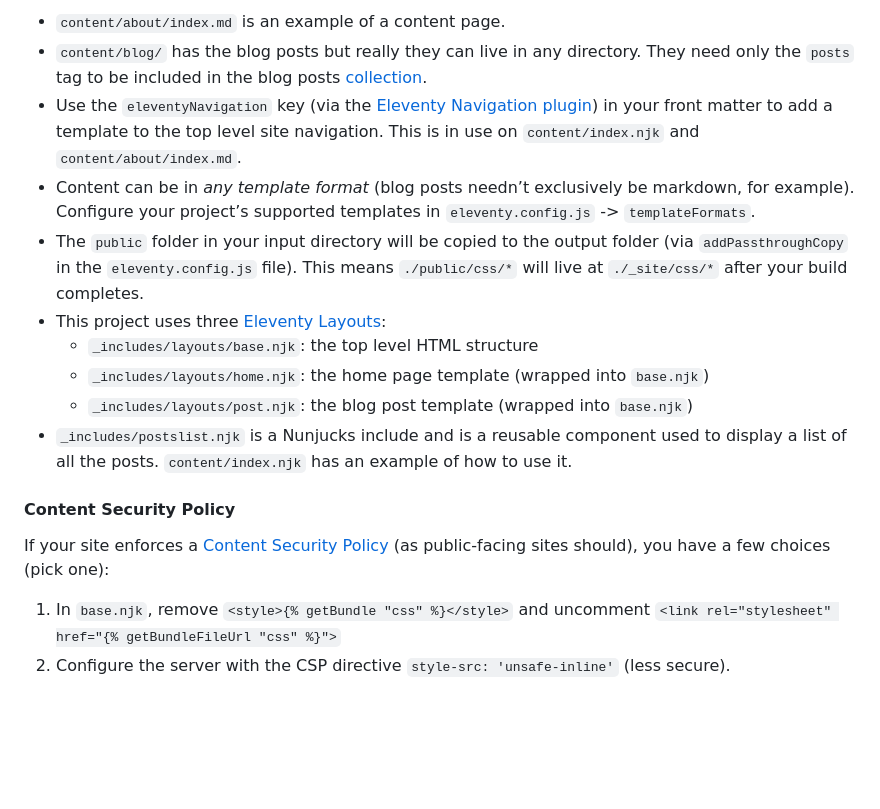
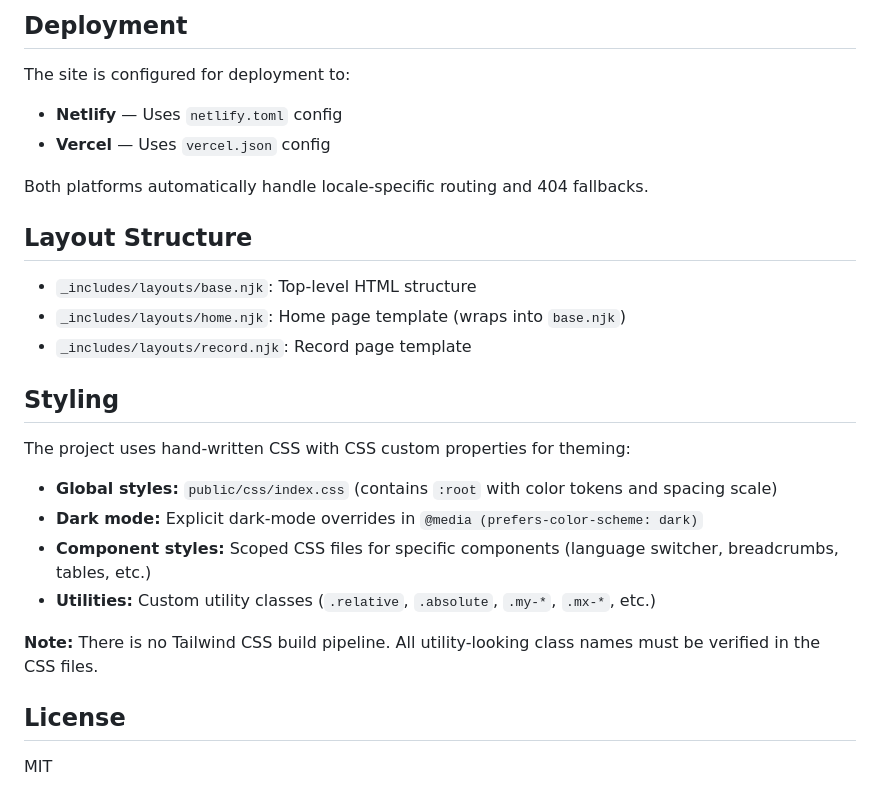
Before and after one commit to GameRuiner/archery-records, a Markdown page: README.md, the part around one of its changes. GitHub-like rendering; blank space fills up the shorter version.

```diff
--- a/README.md
+++ b/README.md
@@ -100,18 +98,30 @@ Deploy this Eleventy site in just a few clicks on these services:
 
-- `content/about/index.md` is an example of a content page.
-- `content/blog/` has the blog posts but really they can live in any directory. They need only the `posts` tag to be included in the blog posts [collection](https://www.11ty.dev/docs/collections/).
-- Use the `eleventyNavigation` key (via the [Eleventy Navigation plugin](https://www.11ty.dev/docs/plugins/navigation/)) in your front matter to add a template to the top level site navigation. This is in use on `content/index.njk` and `content/about/index.md`.
-- Content can be in _any template format_ (blog posts needn’t exclusively be markdown, for example). Configure your project’s supported templates in `eleventy.config.js` -> `templateFormats`.
-- The `public` folder in your input directory will be copied to the output folder (via `addPassthroughCopy` in the `eleventy.config.js` file). This means `./public/css/*` will live at `./_site/css/*` after your build completes.
-- This project uses three [Eleventy Layouts](https://www.11ty.dev/docs/layouts/):
-	- `_includes/layouts/base.njk`: the top level HTML structure
-	- `_includes/layouts/home.njk`: the home page template (wrapped into `base.njk`)
-	- `_includes/layouts/post.njk`: the blog post template (wrapped into `base.njk`)
-- `_includes/postslist.njk` is a Nunjucks include and is a reusable component used to display a list of all the posts. `content/index.njk` has an example of how to use it.
+## Deployment
 
-#### Content Security Policy
+The site is configured for deployment to:
 
-If your site enforces a [Content Security Policy](https://developer.mozilla.org/en-US/docs/Web/HTTP/CSP) (as public-facing sites should), you have a few choices (pick one):
+- **Netlify** — Uses `netlify.toml` config
+- **Vercel** — Uses `vercel.json` config
 
-1. In `base.njk`, remove `<style>{% getBundle "css" %}</style>` and uncomment `<link rel="stylesheet" href="{% getBundleFileUrl "css" %}">`
-2. Configure the server with the CSP directive `style-src: 'unsafe-inline'` (less secure).
+Both platforms automatically handle locale-specific routing and 404 fallbacks.
+
+## Layout Structure
+
+- `_includes/layouts/base.njk`: Top-level HTML structure
+- `_includes/layouts/home.njk`: Home page template (wraps into `base.njk`)
+- `_includes/layouts/record.njk`: Record page template
+
+## Styling
+
+The project uses hand-written CSS with CSS custom properties for theming:
+
+- **Global styles:** `public/css/index.css` (contains `:root` with color tokens and spacing scale)
+- **Dark mode:** Explicit dark-mode overrides in `@media (prefers-color-scheme: dark)`
+- **Component styles:** Scoped CSS files for specific components (language switcher, breadcrumbs, tables, etc.)
+- **Utilities:** Custom utility classes (`.relative`, `.absolute`, `.my-*`, `.mx-*`, etc.)
+
+**Note:** There is no Tailwind CSS build pipeline. All utility-looking class names must be verified in the CSS files.
+
+## License
+
+MIT
```
Also changed, not shown: other parts of README.md (+73 -75 lines), agents.md (added, +143 -0 lines).
